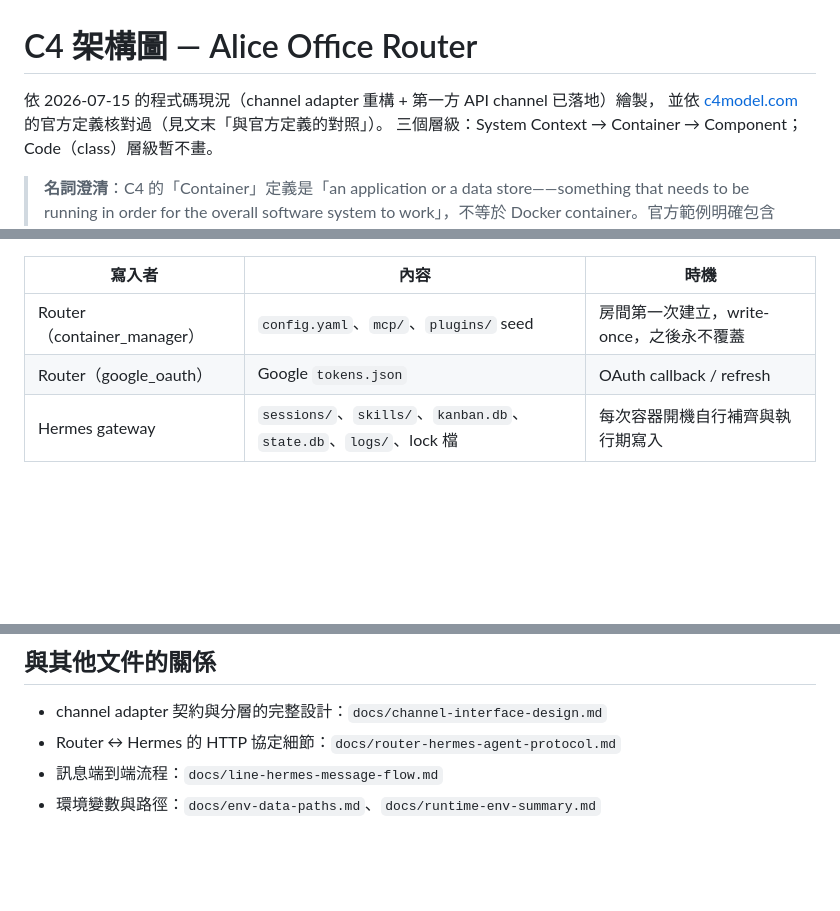
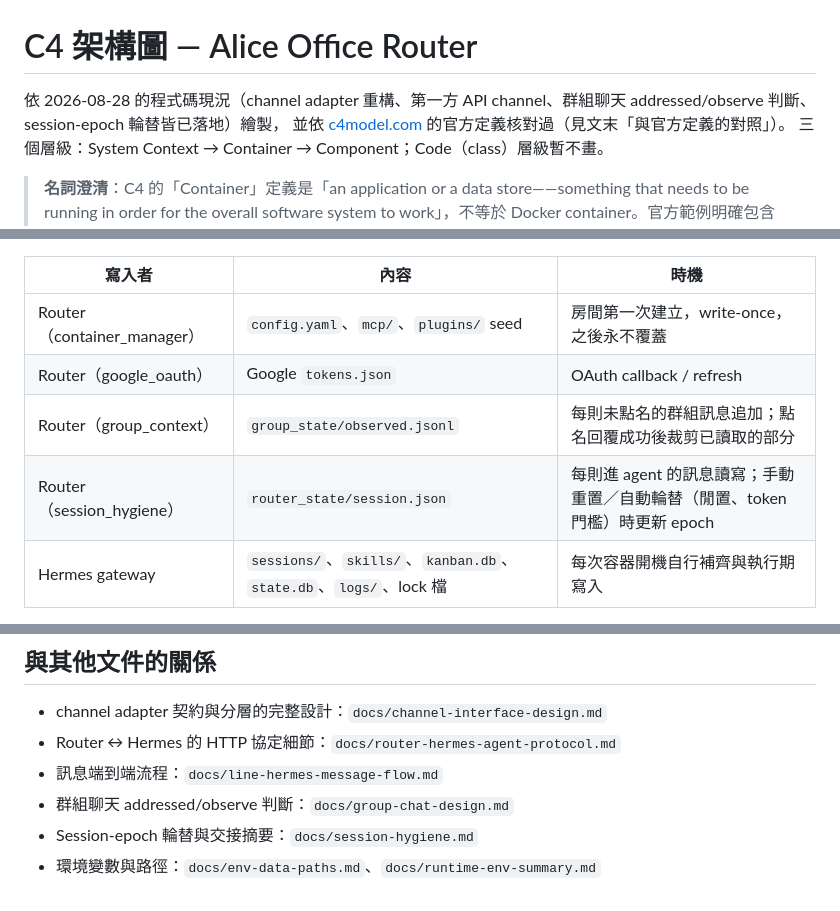
Before and after one commit to marychouchou/alice-office, a Markdown page: docs/architecture-c4.md, 3 parts joined by grey strips. Drawn GitHub-style; blank space fills up the shorter version.

```diff
--- a/docs/architecture-c4.md
+++ b/docs/architecture-c4.md
@@ -1,6 +1,7 @@
 # C4 架構圖 — Alice Office Router
 
-依 2026-07-15 的程式碼現況（channel adapter 重構 + 第一方 API channel 已落地）繪製，
+依 2026-08-28 的程式碼現況（channel adapter 重構、第一方 API channel、群組聊天
+addressed/observe 判斷、session-epoch 輪替皆已落地）繪製，
 並依 [c4model.com](https://c4model.com) 的官方定義核對過（見文末「與官方定義的對照」）。
 三個層級：System Context → Container → Component；Code（class）層級暫不畫。
 
@@ -101,6 +102,8 @@ flowchart TB
 |---|---|---|
 | Router（container_manager） | `config.yaml`、`mcp/`、`plugins/` seed | 房間第一次建立，write-once，之後永不覆蓋 |
 | Router（google_oauth） | Google `tokens.json` | OAuth callback / refresh |
+| Router（group_context） | `group_state/observed.jsonl` | 每則未點名的群組訊息追加；點名回覆成功後裁剪已讀取的部分 |
+| Router（session_hygiene） | `router_state/session.json` | 每則進 agent 的訊息讀寫；手動重置／自動輪替（閒置、token 門檻）時更新 epoch |
 | Hermes gateway | `sessions/`、`skills/`、`kanban.db`、`state.db`、`logs/`、lock 檔 | 每次容器開機自行補齊與執行期寫入 |
 
 > **簡化說明**：嚴格照 C4 定義，一個房間的 Docker 容器內其實跑著多個行程
@@ -243,4 +252,6 @@ flowchart TB
 - channel adapter 契約與分層的完整設計：`docs/channel-interface-design.md`
 - Router ↔ Hermes 的 HTTP 協定細節：`docs/router-hermes-agent-protocol.md`
 - 訊息端到端流程：`docs/line-hermes-message-flow.md`
+- 群組聊天 addressed/observe 判斷：`docs/group-chat-design.md`
+- Session-epoch 輪替與交接摘要：`docs/session-hygiene.md`
 - 環境變數與路徑：`docs/env-data-paths.md`、`docs/runtime-env-summary.md`
```
Also changed, not shown: other parts of docs/architecture-c4.md (+13 -7 lines), docs/session-hygiene.md (+57 -0 lines).
